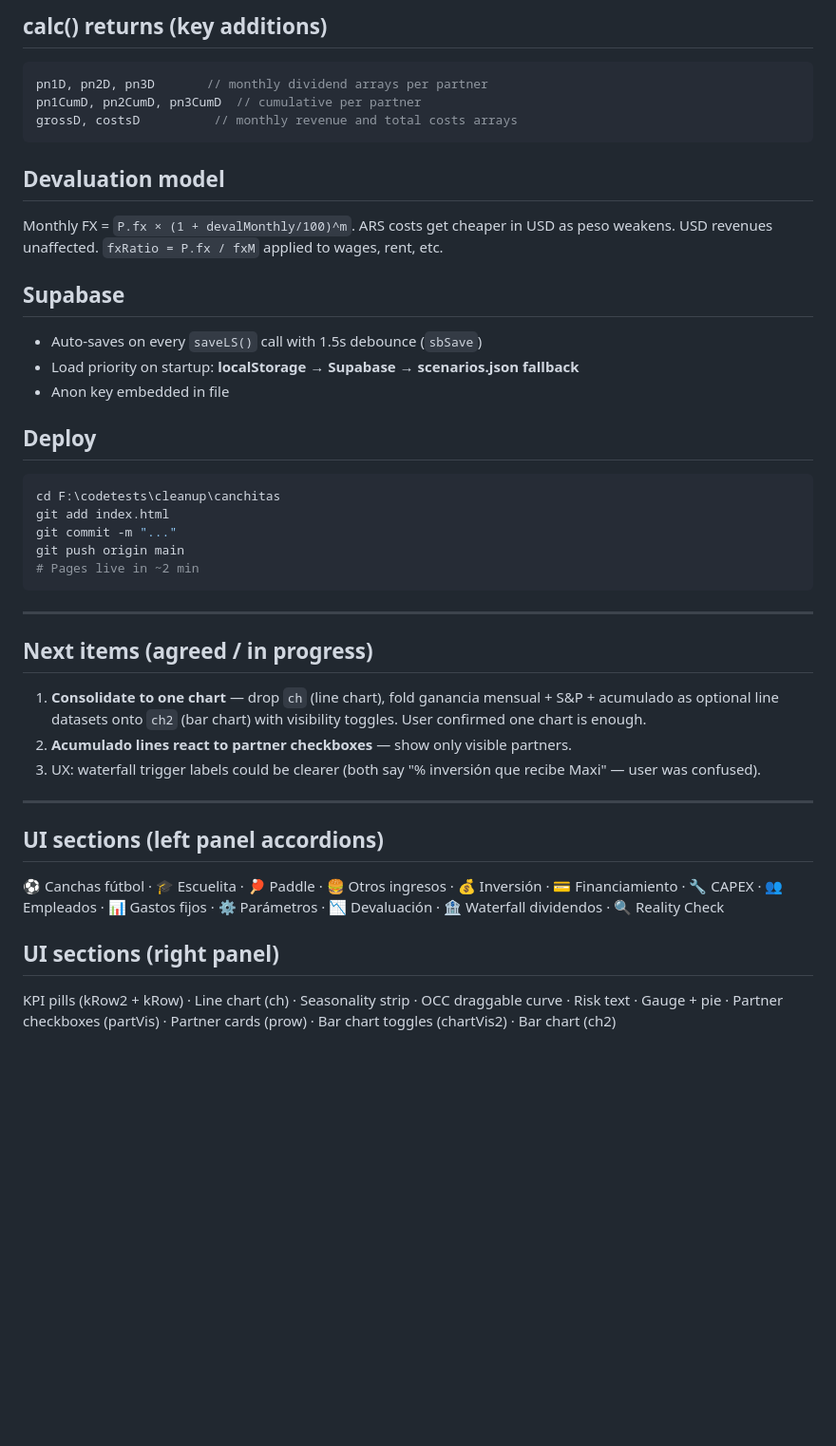
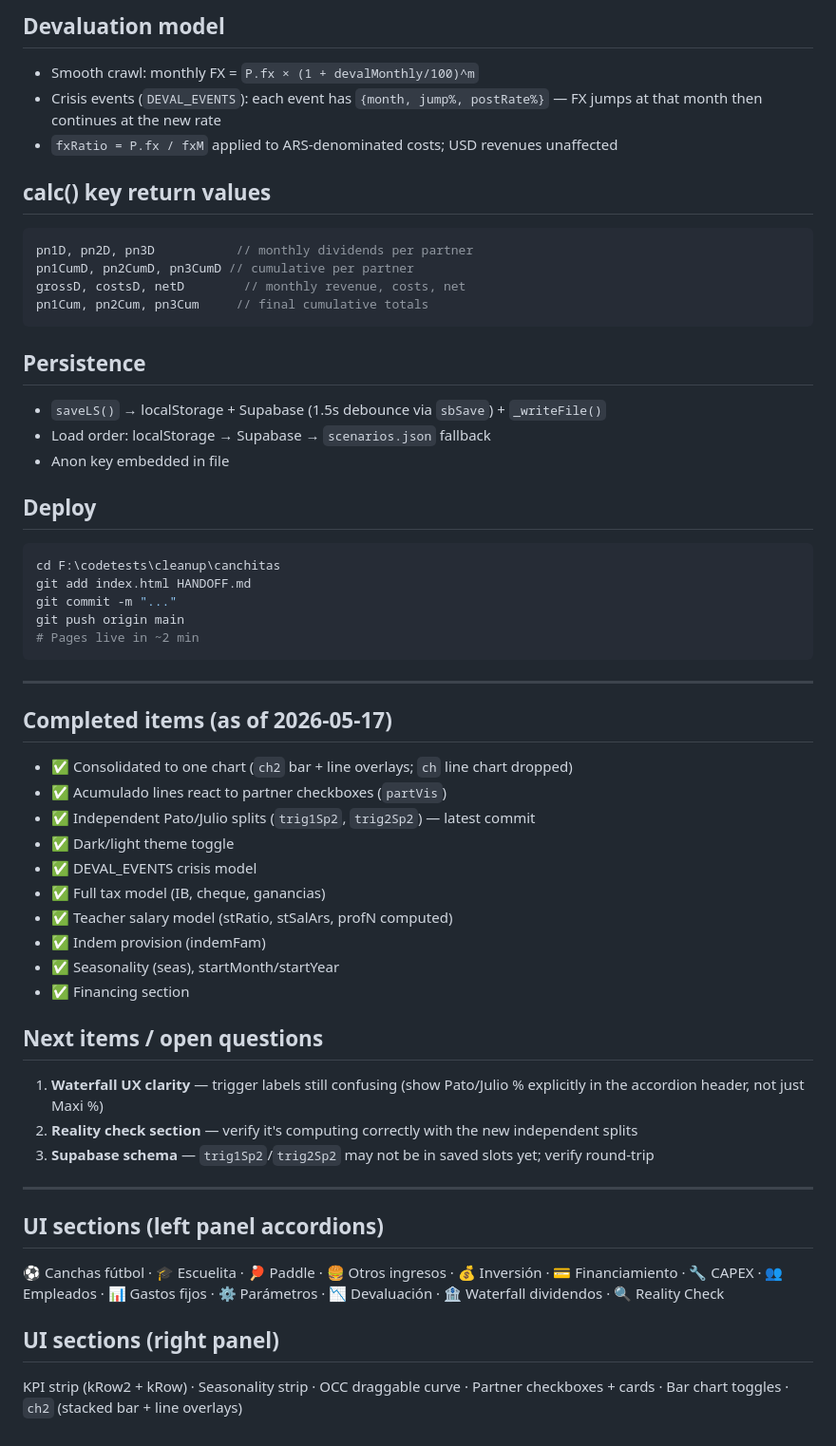
Before and after one commit to brainpulp/canchitas, a Markdown page: HANDOFF.md, the part around one of its changes. Shown at 95% size. Rendered like a GitHub page; blank space fills up the shorter version.

````diff
--- a/HANDOFF.md
+++ b/HANDOFF.md
@@ -48,23 +84,26 @@ devalOn, devalMonthly  // ARS devaluation: monthly FX crawl %, affects ARS-denom
 
-## calc() returns (key additions)
+## Devaluation model
+- Smooth crawl: monthly FX = `P.fx × (1 + devalMonthly/100)^m`
+- Crisis events (`DEVAL_EVENTS`): each event has `{month, jump%, postRate%}` — FX jumps at that month then continues at the new rate
+- `fxRatio = P.fx / fxM` applied to ARS-denominated costs; USD revenues unaffected
+
+## calc() key return values
 ```js
-pn1D, pn2D, pn3D       // monthly dividend arrays per partner
-pn1CumD, pn2CumD, pn3CumD  // cumulative per partner
-grossD, costsD          // monthly revenue and total costs arrays
+pn1D, pn2D, pn3D           // monthly dividends per partner
+pn1CumD, pn2CumD, pn3CumD // cumulative per partner
+grossD, costsD, netD        // monthly revenue, costs, net
+pn1Cum, pn2Cum, pn3Cum     // final cumulative totals
 ```
 
-## Devaluation model
-Monthly FX = `P.fx × (1 + devalMonthly/100)^m`. ARS costs get cheaper in USD as peso weakens. USD revenues unaffected. `fxRatio = P.fx / fxM` applied to wages, rent, etc.
-
-## Supabase
-- Auto-saves on every `saveLS()` call with 1.5s debounce (`sbSave`)
-- Load priority on startup: **localStorage → Supabase → scenarios.json fallback**
+## Persistence
+- `saveLS()` → localStorage + Supabase (1.5s debounce via `sbSave`) + `_writeFile()`
+- Load order: localStorage → Supabase → `scenarios.json` fallback
 - Anon key embedded in file
 
 ## Deploy
 ```bash
 cd F:\codetests\cleanup\canchitas
-git add index.html
+git add index.html HANDOFF.md
 git commit -m "..."
 git push origin main
 # Pages live in ~2 min
@@ -72,10 +111,22 @@ git push origin main
 
 ---
 
-## Next items (agreed / in progress)
-1. **Consolidate to one chart** — drop `ch` (line chart), fold ganancia mensual + S&P + acumulado as optional line datasets onto `ch2` (bar chart) with visibility toggles. User confirmed one chart is enough.
-2. **Acumulado lines react to partner checkboxes** — show only visible partners.
-3. UX: waterfall trigger labels could be clearer (both say "% inversión que recibe Maxi" — user was confused).
+## Completed items (as of 2026-05-17)
+- ✅ Consolidated to one chart (`ch2` bar + line overlays; `ch` line chart dropped)
+- ✅ Acumulado lines react to partner checkboxes (`partVis`)
+- ✅ Independent Pato/Julio splits (`trig1Sp2`, `trig2Sp2`) — latest commit
+- ✅ Dark/light theme toggle
+- ✅ DEVAL_EVENTS crisis model
+- ✅ Full tax model (IB, cheque, ganancias)
+- ✅ Teacher salary model (stRatio, stSalArs, profN computed)
+- ✅ Indem provision (indemFam)
+- ✅ Seasonality (seas), startMonth/startYear
+- ✅ Financing section
+
+## Next items / open questions
+1. **Waterfall UX clarity** — trigger labels still confusing (show Pato/Julio % explicitly in the accordion header, not just Maxi %)
+2. **Reality check section** — verify it's computing correctly with the new independent splits
+3. **Supabase schema** — `trig1Sp2`/`trig2Sp2` may not be in saved slots yet; verify round-trip
 
 ---
 
@@ -83,4 +134,4 @@ git push origin main
 ⚽ Canchas fútbol · 🎓 Escuelita · 🏓 Paddle · 🍔 Otros ingresos · 💰 Inversión · 💳 Financiamiento · 🔧 CAPEX · 👥 Empleados · 📊 Gastos fijos · ⚙️ Parámetros · 📉 Devaluación · 🏦 Waterfall dividendos · 🔍 Reality Check
 
 ## UI sections (right panel)
-KPI pills (kRow2 + kRow) · Line chart (ch) · Seasonality strip · OCC draggable curve · Risk text · Gauge + pie · Partner checkboxes (partVis) · Partner cards (prow) · Bar chart toggles (chartVis2) · Bar chart (ch2)
+KPI strip (kRow2 + kRow) · Seasonality strip · OCC draggable curve · Partner checkboxes + cards · Bar chart toggles · `ch2` (stacked bar + line overlays)
````
Also changed, not shown: other parts of HANDOFF.md (+54 -18 lines).
